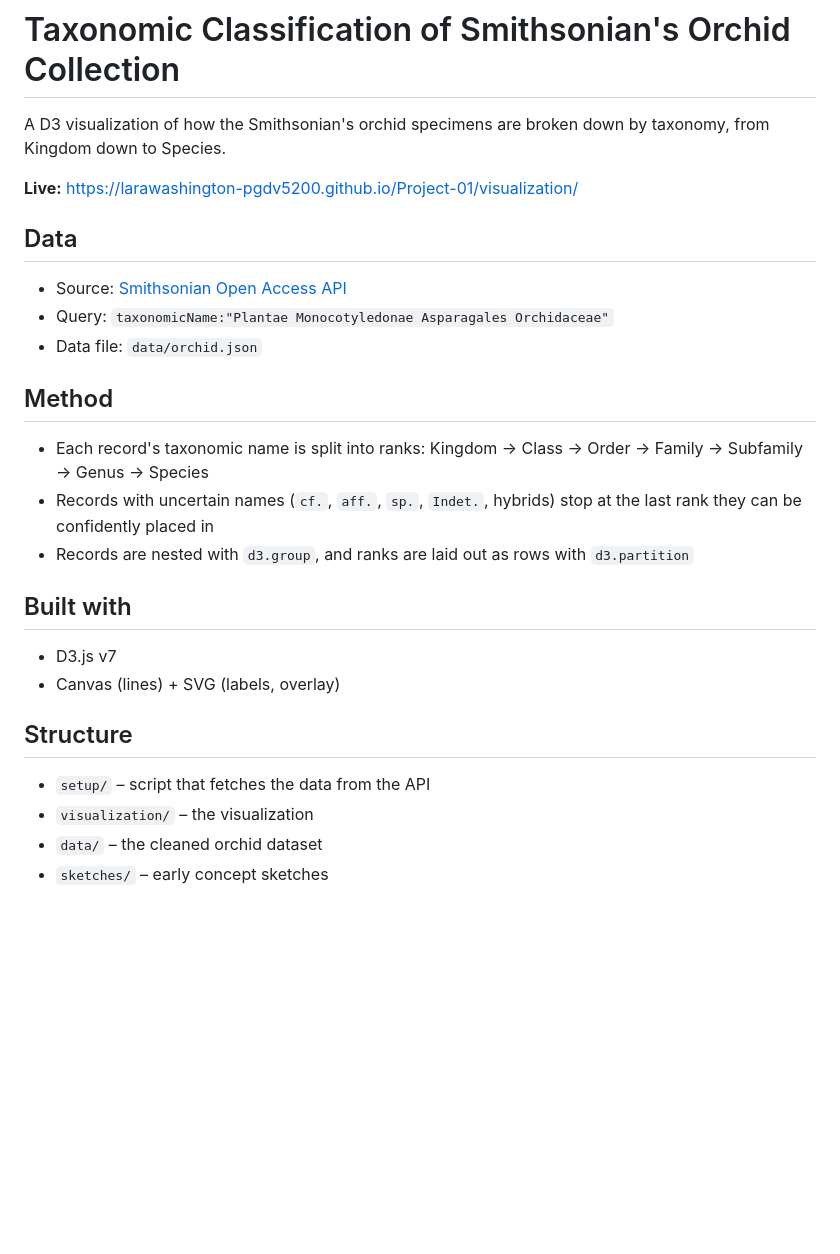
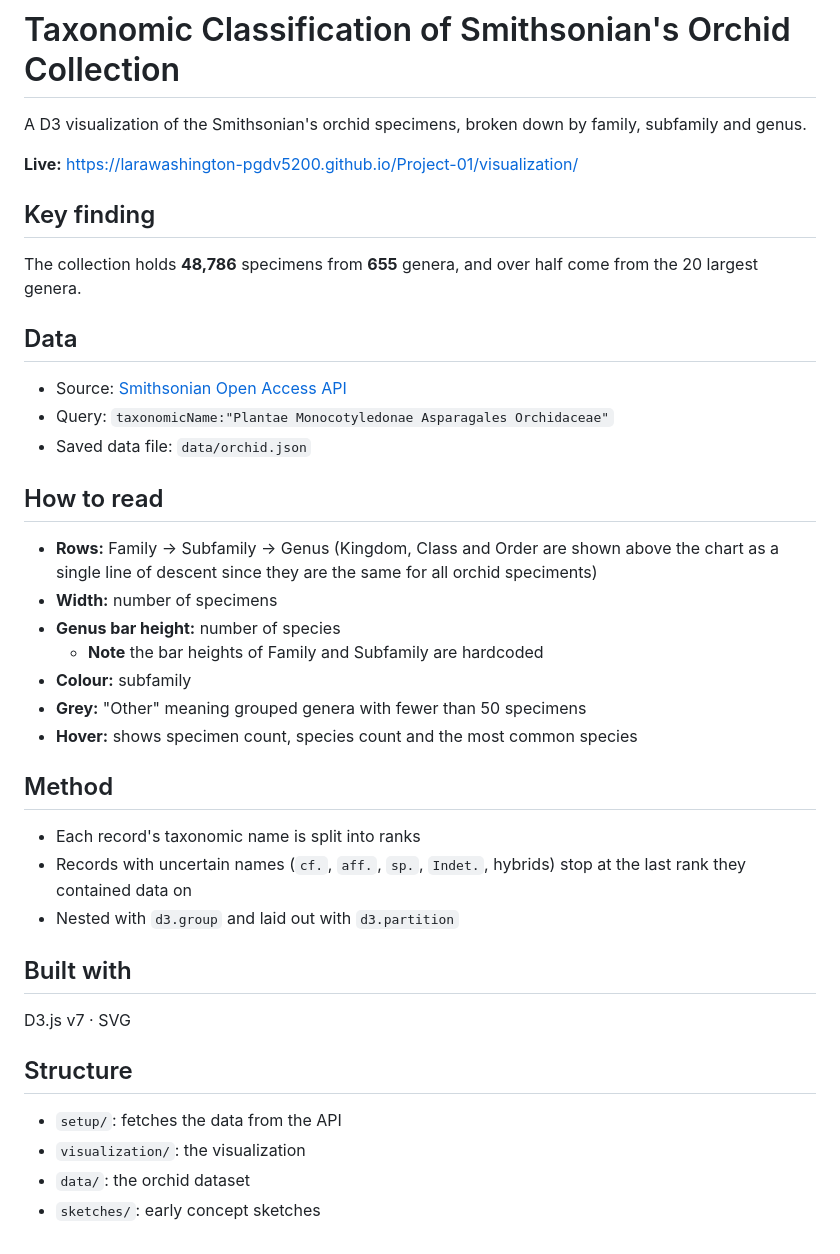
Before and after one commit to larawashington-PGDV5200/Project-01, a Markdown page: README.md, the part around the change. GitHub-like rendering; blank space fills up the shorter version.

```diff
--- a/README.md
+++ b/README.md
@@ -1,29 +1,40 @@
 # Taxonomic Classification of Smithsonian's Orchid Collection
 
-  A D3 visualization of how the Smithsonian's orchid specimens are broken down by
-  taxonomy, from Kingdom down to Species.
+  A D3 visualization of the Smithsonian's orchid specimens, broken down by
+  family, subfamily and genus.
 
   **Live:** https://larawashington-pgdv5200.github.io/Project-01/visualization/
+
+  ## Key finding
+  The collection holds **48,786** specimens from **655** genera, and over half
+  come from the 20 largest genera.
 
   ## Data
   - Source: [Smithsonian Open Access API](https://api.si.edu/openaccess/api/v1.0/search)
   - Query: `taxonomicName:"Plantae Monocotyledonae Asparagales Orchidaceae"`
-  - Data file: `data/orchid.json`
+  - Saved data file: `data/orchid.json`
+
+  ## How to read
+  - **Rows:** Family → Subfamily → Genus (Kingdom, Class and Order are shown
+    above the chart as a single line of descent since they are the same for all orchid speciments)
+  - **Width:** number of specimens
+  - **Genus bar height:** number of species
+    - **Note** the bar heights of Family and Subfamily are hardcoded
+  - **Colour:** subfamily
+  - **Grey:** "Other" meaning grouped genera with fewer than 50 specimens
+  - **Hover:** shows specimen count, species count and the most common species
 
   ## Method
-  - Each record's taxonomic name is split into ranks: Kingdom → Class → Order →
-    Family → Subfamily → Genus → Species
+  - Each record's taxonomic name is split into ranks
   - Records with uncertain names (`cf.`, `aff.`, `sp.`, `Indet.`, hybrids) stop
-    at the last rank they can be confidently placed in
-  - Records are nested with `d3.group`, and ranks are laid out as rows with
-    `d3.partition`
+    at the last rank they contained data on
+  - Nested with `d3.group` and laid out with `d3.partition`
 
   ## Built with
-  - D3.js v7
-  - Canvas (lines) + SVG (labels, overlay)
+  D3.js v7 · SVG
 
   ## Structure
-  - `setup/` – script that fetches the data from the API
-  - `visualization/` – the visualization
-  - `data/` – the cleaned orchid dataset
-  - `sketches/` – early concept sketches
+  - `setup/`: fetches the data from the API
+  - `visualization/`: the visualization
+  - `data/`: the orchid dataset
+  - `sketches/`: early concept sketches
```
Also changed, not shown: assets/legend.png (added), assets/title+chart.png (added), 9 other files.
